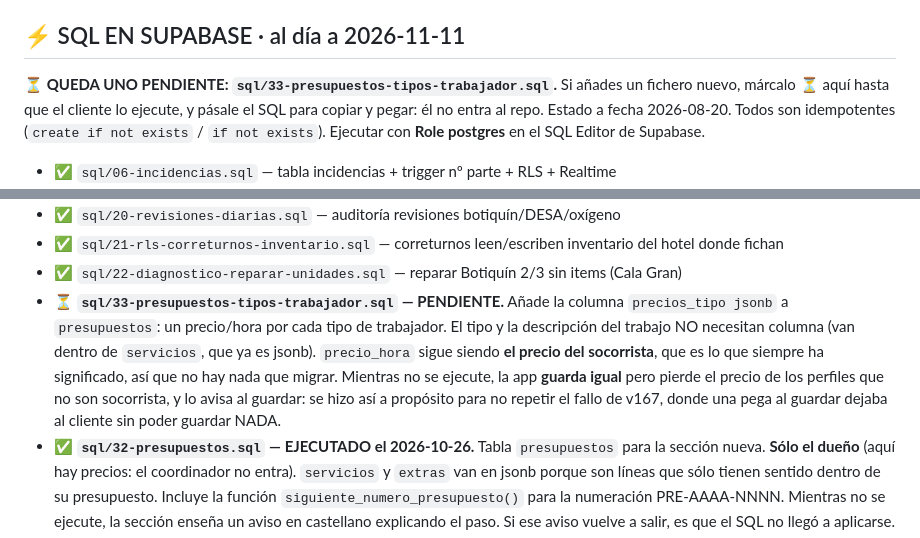
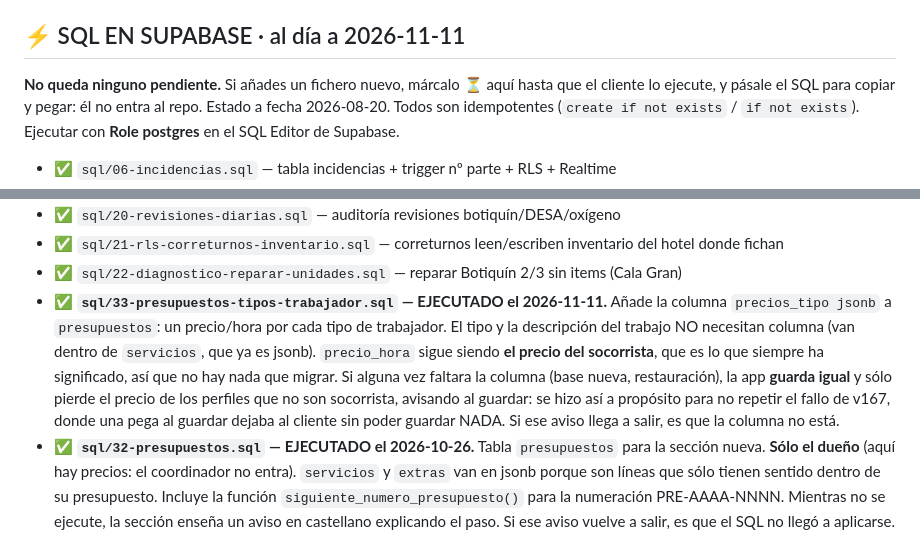
Before and after one commit to poolsafety-mallorca/poolsafety-app, a Markdown page: context.md, 2 parts joined by grey strips. GitHub-like rendering.

Commit message:
sql/33 ejecutado: queda marcado en context.md (#60)
El cliente lo ejecutó hoy en Supabase. Se marca ✅ y la lista vuelve a "no
queda ninguno pendiente", que es la regla de la cabecera de esa sección.

El párrafo que explicaba el comportamiento "mientras no se ejecute" se
reescribe en lugar de borrarse: el guardado tolerante sigue en el código y
conviene saber que, si ese aviso vuelve a aparecer alguna vez (base nueva,
restauración), significa que la columna no está.


Claude-Session: https://claude.ai/code/session_019iz4xKLWgXStobqeAmr68x

Co-authored-by: Claude <noreply@anthropic.com>

```diff
--- a/context.md
+++ b/context.md
@@ -9,7 +9,7 @@
 
 ## ⚡ SQL EN SUPABASE · al día a 2026-11-11
 
-**⏳ QUEDA UNO PENDIENTE: `sql/33-presupuestos-tipos-trabajador.sql`.** Si añades un fichero nuevo, márcalo ⏳ aquí hasta
+**No queda ninguno pendiente.** Si añades un fichero nuevo, márcalo ⏳ aquí hasta
 que el cliente lo ejecute, y pásale el SQL para copiar y pegar: él no entra al repo.
 Estado a fecha 2026-08-20. Todos son idempotentes (`create if not exists` / `if not exists`).
 Ejecutar con **Role postgres** en el SQL Editor de Supabase.
@@ -30,15 +30,16 @@ Ejecutar con **Role postgres** en el SQL Editor de Supabase.
 - ✅ `sql/20-revisiones-diarias.sql` — auditoría revisiones botiquín/DESA/oxígeno
 - ✅ `sql/21-rls-correturnos-inventario.sql` — correturnos leen/escriben inventario del hotel donde fichan
 - ✅ `sql/22-diagnostico-reparar-unidades.sql` — reparar Botiquín 2/3 sin items (Cala Gran)
-- ⏳ **`sql/33-presupuestos-tipos-trabajador.sql` — PENDIENTE.** Añade la columna
+- ✅ **`sql/33-presupuestos-tipos-trabajador.sql` — EJECUTADO el 2026-11-11.** Añade la columna
   `precios_tipo jsonb` a `presupuestos`: un precio/hora por cada tipo de trabajador.
   El tipo y la descripción del trabajo NO necesitan columna (van dentro de
   `servicios`, que ya es jsonb). `precio_hora` sigue siendo **el precio del
   socorrista**, que es lo que siempre ha significado, así que no hay nada que
-  migrar. Mientras no se ejecute, la app **guarda igual** pero pierde el precio de
-  los perfiles que no son socorrista, y lo avisa al guardar: se hizo así a
-  propósito para no repetir el fallo de v167, donde una pega al guardar dejaba al
-  cliente sin poder guardar NADA.
+  migrar. Si alguna vez faltara la columna (base nueva, restauración), la app
+  **guarda igual** y sólo pierde el precio de los perfiles que no son socorrista,
+  avisando al guardar: se hizo así a propósito para no repetir el fallo de v167,
+  donde una pega al guardar dejaba al cliente sin poder guardar NADA. Si ese
+  aviso llega a salir, es que la columna no está.
 - ✅ **`sql/32-presupuestos.sql` — EJECUTADO el 2026-10-26.** Tabla `presupuestos`
   para la sección nueva. **Sólo el dueño** (aquí hay precios: el coordinador no
   entra). `servicios` y `extras` van en jsonb porque son líneas que sólo tienen
```
